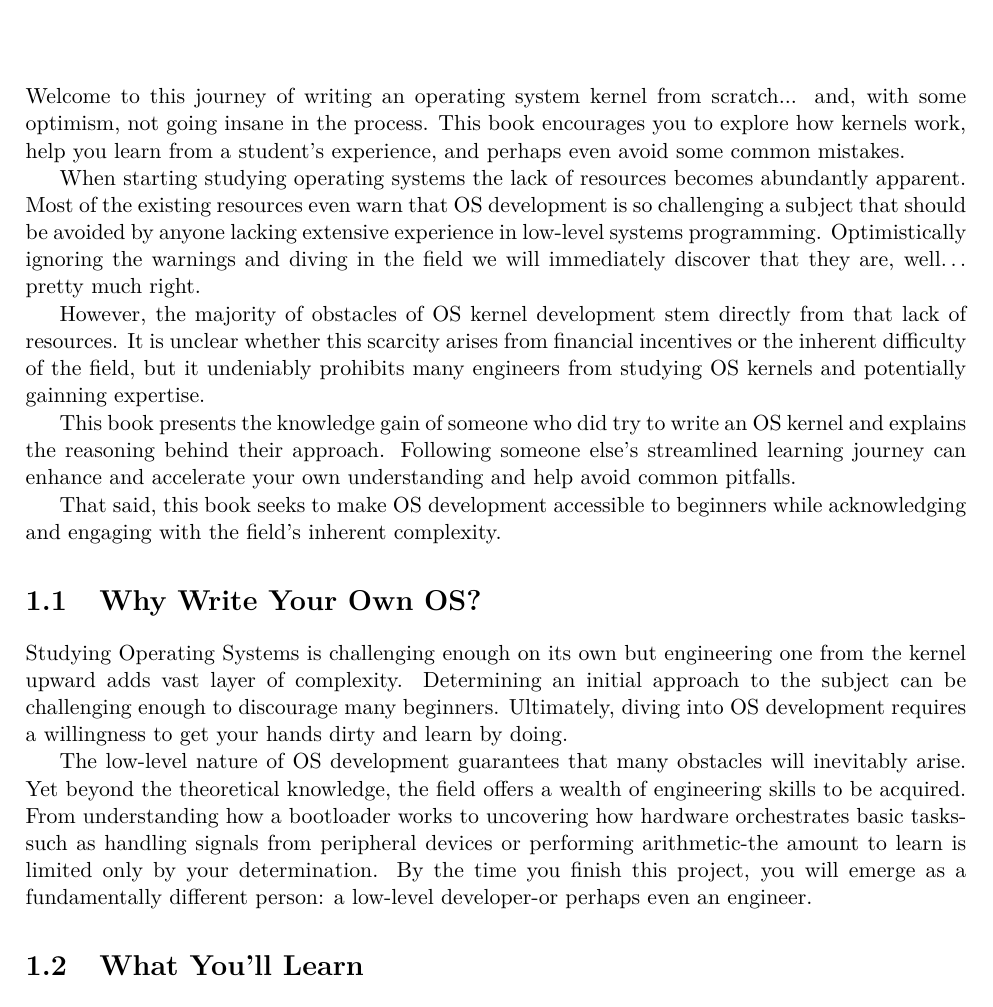
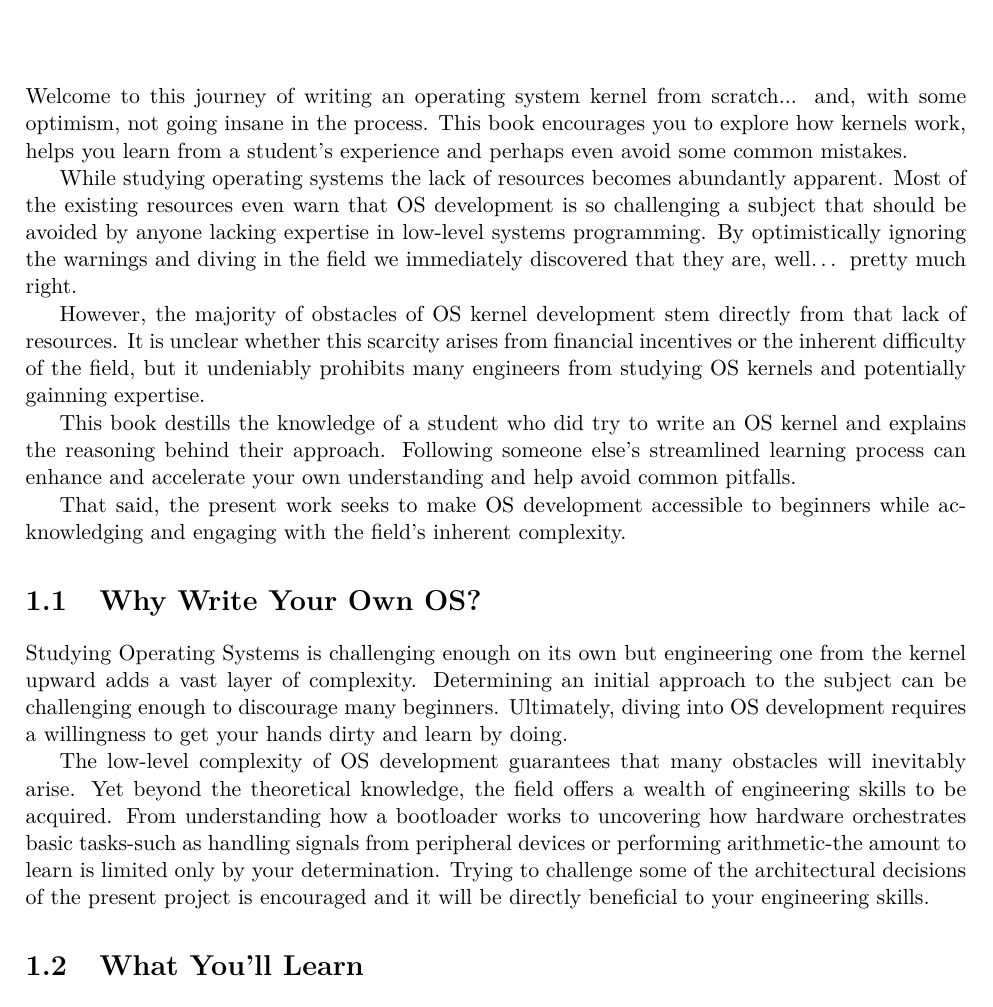
Before and after one commit to Billyzeim/Skyl-OS, a LaTeX book (docs/book/main.tex, which reads docs/book/chapters/intro.tex): part of page 5 of 15, cut so that both start at the same text. Compiled offline with pdfLaTeX.

Commit message:
More minor book changes

```diff
--- a/docs/book/chapters/intro.tex
+++ b/docs/book/chapters/intro.tex
@@ -1,37 +1,37 @@
 \chapter{Introduction}
 
 Welcome to this journey of writing an operating system kernel from scratch... and, with some optimism, not going insane in the
-process. This book encourages you to explore how kernels work, help you learn from a student's experience, and
+process. This book encourages you to explore how kernels work, helps you learn from a student's experience and
 perhaps even avoid some common mistakes.
 
-When starting studying operating systems the lack of resources becomes abundantly apparent. Most of the existing resources even
-warn that OS development is so challenging a subject that should be avoided by anyone lacking extensive experience
-in low-level systems programming. Optimistically ignoring the warnings and diving in the field we will immediately discover
+While studying operating systems the lack of resources becomes abundantly apparent. Most of the existing resources even
+warn that OS development is so challenging a subject that should be avoided by anyone lacking expertise
+in low-level systems programming. By optimistically ignoring the warnings and diving in the field we immediately discovered
 that they are, well… pretty much right.
 
 However, the majority of obstacles of OS kernel development stem directly from that lack of resources.
 It is unclear whether this scarcity arises from financial incentives or the inherent difficulty of the field,
 but it undeniably prohibits many engineers from studying OS kernels and potentially gainning expertise.
 
-This book presents the knowledge gain of someone who did try to write an OS kernel and explains the reasoning behind their
-approach. Following someone else's streamlined learning journey can enhance and accelerate your own understanding
+This book destills the knowledge of a student who did try to write an OS kernel and explains the reasoning behind their
+approach. Following someone else's streamlined learning process can enhance and accelerate your own understanding
 and help avoid common pitfalls.
 
-That said, this book seeks to make OS development accessible to beginners while acknowledging and engaging with the
+That said, the present work seeks to make OS development accessible to beginners while acknowledging and engaging with the
 field's inherent complexity.
 
 \section{Why Write Your Own OS?}
 
-Studying Operating Systems is challenging enough on its own but engineering one from the kernel upward adds vast layer of
+Studying Operating Systems is challenging enough on its own but engineering one from the kernel upward adds a vast layer of
 complexity. Determining an initial approach to the subject can be challenging enough to discourage many beginners.
 Ultimately, diving into OS development requires a willingness to get your hands dirty and learn by doing.
 
-The low-level nature of OS development guarantees that many obstacles will inevitably arise.
+The low-level complexity of OS development guarantees that many obstacles will inevitably arise.
 Yet beyond the theoretical knowledge, the field offers a wealth of engineering skills to be acquired.
 From understanding how a bootloader works to uncovering how hardware orchestrates basic tasks-such as handling
 signals from peripheral devices or performing arithmetic-the amount to learn is limited only by your determination.
-By the time you finish this project, you will emerge as a fundamentally different person: a low-level developer-or
-perhaps even an engineer.
+Trying to challenge some of the architectural decisions of the present project is encouraged and it will be directly
+beneficial to your engineering skills.
 
 \section{What You'll Learn}
 
```
Also changed, not shown: docs/book/main.pdf, 1 other file.
